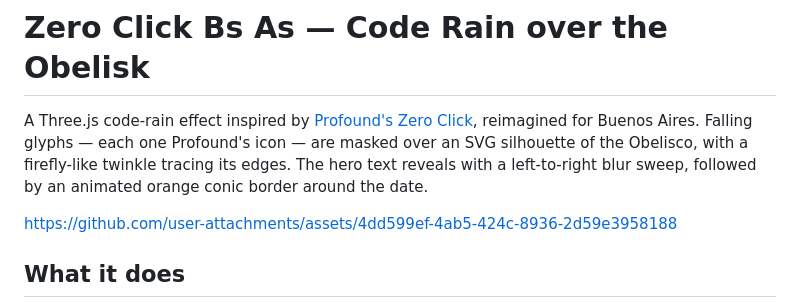
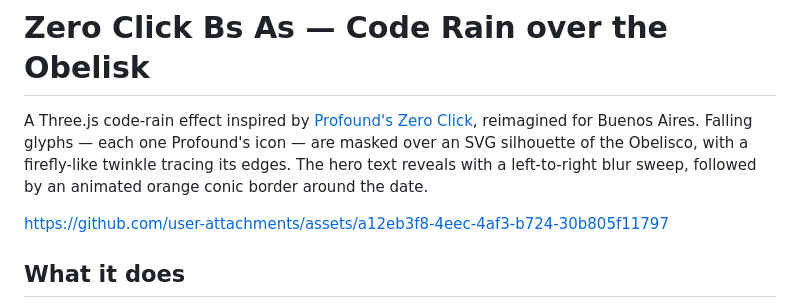
Before and after one commit to Seque/zero-click-bsas, a Markdown page: README.md, the part around the change. Rendered like a GitHub page.

Commit message:
Update README.md
Video demo update.

```diff
--- a/README.md
+++ b/README.md
@@ -2,7 +2,7 @@
 
 A Three.js code-rain effect inspired by [Profound's Zero Click](https://www.tryprofound.com/zeroclick/sf), reimagined for Buenos Aires. Falling glyphs — each one Profound's icon — are masked over an SVG silhouette of the Obelisco, with a firefly-like twinkle tracing its edges. The hero text reveals with a left-to-right blur sweep, followed by an animated orange conic border around the date.
 
-https://github.com/user-attachments/assets/4dd599ef-4ab5-424c-8936-2d59e3958188
+https://github.com/user-attachments/assets/a12eb3f8-4eec-4af3-b724-30b805f11797
 
 ## What it does
 
```
